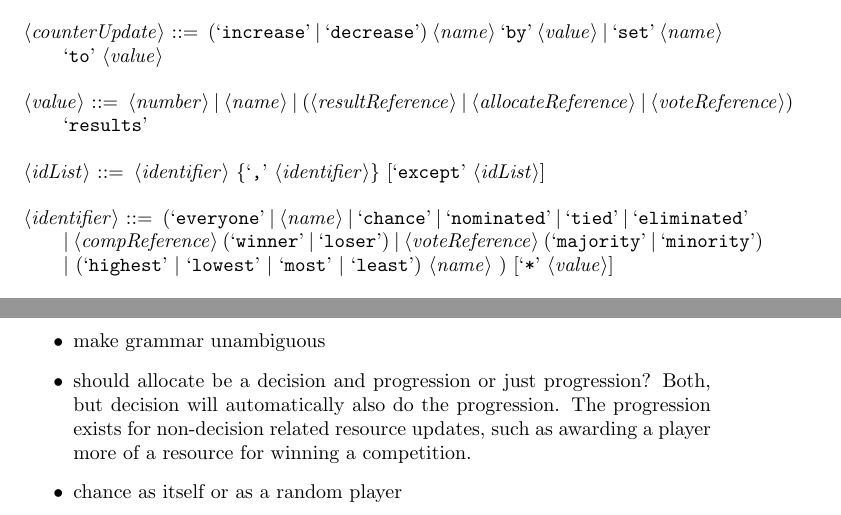
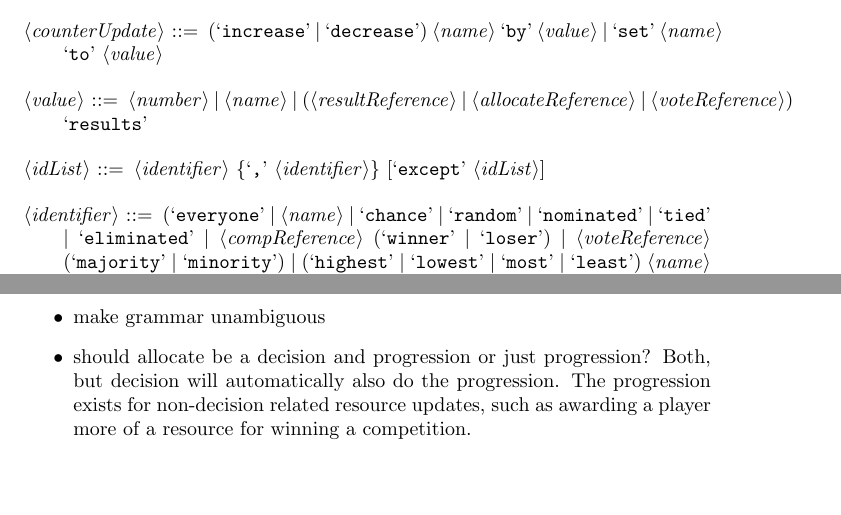
Before and after one commit to bmaclach/GameStructureLanguage, a LaTeX document (Grammar/grammar.tex): two parts of pages 2 and 3 of 3, joined at a grey line, cut so that both start at the same text, the shorter picture padded with empty space. Compiled offline with pdfLaTeX.

Commit message:
Minor updates related to randomness

```diff
--- a/Grammar/grammar.tex
+++ b/Grammar/grammar.tex
@@ -72,7 +70,8 @@
 
 <idList> ::= <identifier> \{`,' <identifier>\} [`except' <idList>]
 
-<identifier> ::= (`everyone' | <name> | `chance' | `nominated' | `tied' |
+<identifier> ::= (`everyone' | <name> | `chance' | `random' | `nominated' |
+`tied' |
 `eliminated' | <compReference> (`winner' | `loser') | <voteReference>
 (`majority' | `minority') | (`highest' | `lowest' | `most' | `least') <name> )
 [`*' <value>]
@@ -106,6 +105,5 @@ Notes:
 	Both, but decision will automatically also do the progression. The
 	progression exists for non-decision related resource updates, such as
 	awarding a player more of a resource for winning a competition.
-	\item chance as itself or as a random player
 \end{itemize}
 \end{document}
```
Also changed, not shown: Examples/bigbrother.txt (+1 -1 lines), Grammar/grammar.pdf, Grammar/grammar.tex (8 more changed lines).
